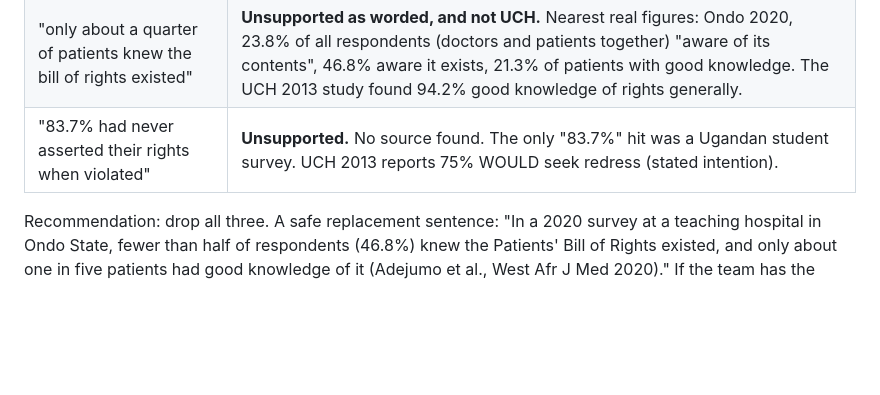
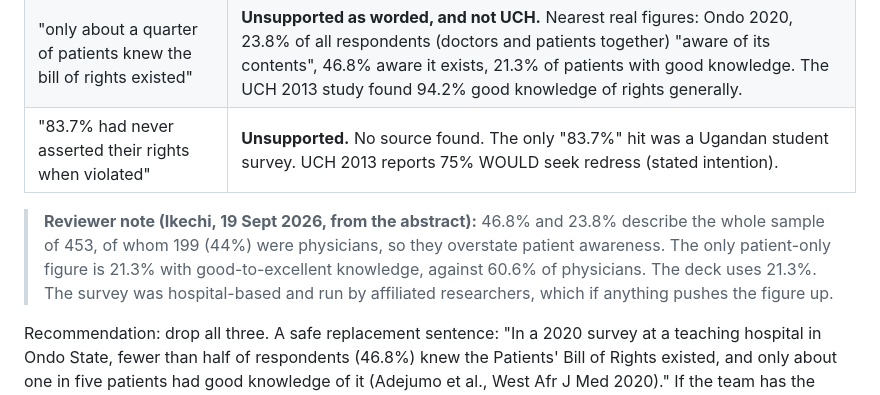
Before and after one commit to CaveMan-tech/hospital-report-bot, a Markdown page: docs/research/nigeria-pack.md, the part around the change. Rendered like a GitHub page; blank space fills up the shorter version.

```diff
--- a/docs/research/nigeria-pack.md
+++ b/docs/research/nigeria-pack.md
@@ -311,6 +311,8 @@ What actually exists:
 | "only about a quarter of patients knew the bill of rights existed" | **Unsupported as worded, and not UCH.** Nearest real figures: Ondo 2020, 23.8% of all respondents (doctors and patients together) "aware of its contents", 46.8% aware it exists, 21.3% of patients with good knowledge. The UCH 2013 study found 94.2% good knowledge of rights generally. |
 | "83.7% had never asserted their rights when violated" | **Unsupported.** No source found. The only "83.7%" hit was a Ugandan student survey. UCH 2013 reports 75% WOULD seek redress (stated intention). |
 
+> **Reviewer note (Ikechi, 19 Sept 2026, from the abstract):** 46.8% and 23.8% describe the whole sample of 453, of whom 199 (44%) were physicians, so they overstate patient awareness. The only patient-only figure is 21.3% with good-to-excellent knowledge, against 60.6% of physicians. The deck uses 21.3%. The survey was hospital-based and run by affiliated researchers, which if anything pushes the figure up.
+
 Recommendation: drop all three. A safe replacement sentence: "In a 2020 survey at a teaching hospital in Ondo State, fewer than half of respondents (46.8%) knew the Patients' Bill of Rights existed, and only about one in five patients had good knowledge of it (Adejumo et al., West Afr J Med 2020)." If the team has the original paper behind the 54 / 83.7% figures, check it against this.
 
 ### G3. SERVICOM effectiveness
```
Also changed, not shown: docs/deck-outline.md (+23 -7 lines).
